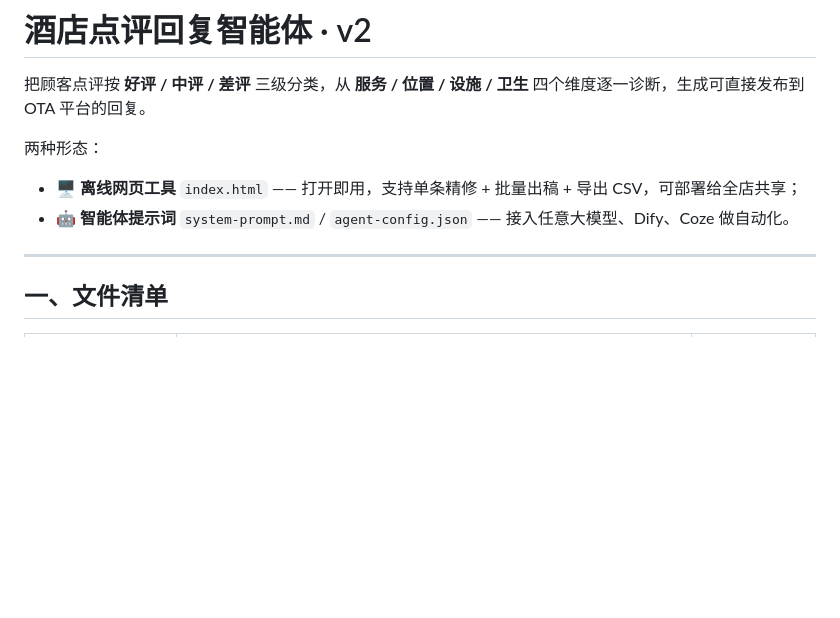
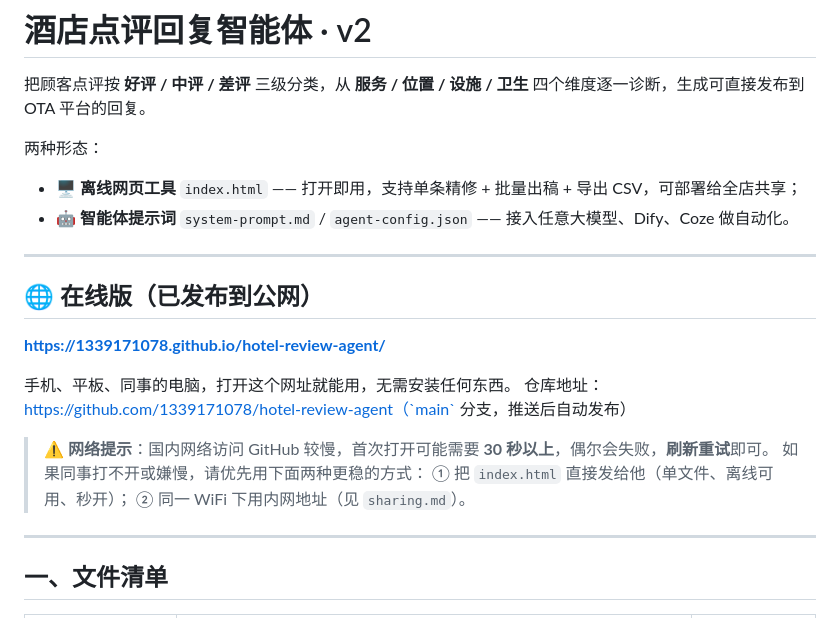
Before and after one commit to 1339171078/-, a Markdown page: README.md, the part around the change. GitHub-like rendering; blank space fills up the shorter version.

```diff
--- a/README.md
+++ b/README.md
@@ -6,6 +6,20 @@
 
 - 🖥 **离线网页工具** `index.html` —— 打开即用，支持单条精修 + 批量出稿 + 导出 CSV，可部署给全店共享；
 - 🤖 **智能体提示词** `system-prompt.md` / `agent-config.json` —— 接入任意大模型、Dify、Coze 做自动化。
+
+---
+
+## 🌐 在线版（已发布到公网）
+
+**https://1339171078.github.io/hotel-review-agent/**
+
+手机、平板、同事的电脑，打开这个网址就能用，无需安装任何东西。
+仓库地址：https://github.com/1339171078/hotel-review-agent（`main` 分支，推送后自动发布）
+
+> ⚠️ **网络提示**：国内网络访问 GitHub 较慢，首次打开可能需要 **30 秒以上**，偶尔会失败，**刷新重试**即可。
+> 如果同事打不开或嫌慢，请优先用下面两种更稳的方式：
+> ① 把 `index.html` 直接发给他（单文件、离线可用、秒开）；
+> ② 同一 WiFi 下用内网地址（见 `sharing.md`）。
 
 ---
 
```
Also changed, not shown: sharing.md (+6 -0 lines), 发布指引-GitHub.md (+9 -0 lines).
